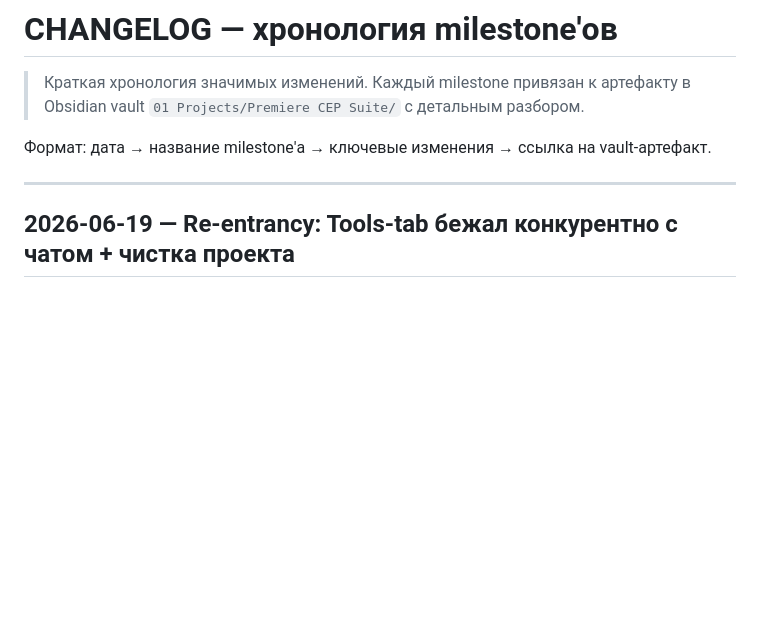
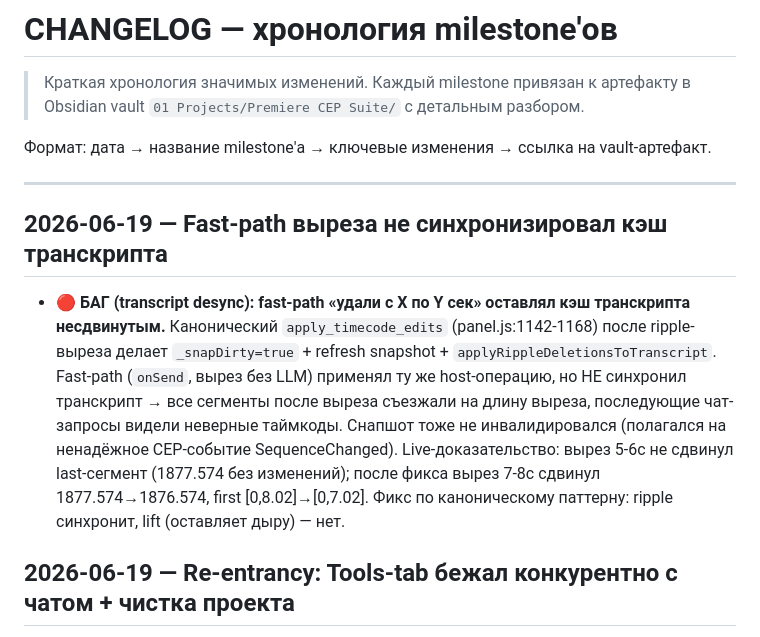
Before and after one commit to glmelnik96/Extensions-LLM-Chat_Pr, a Markdown page: docs/CHANGELOG.md, the part around the change. Rendered like a GitHub page; blank space fills up the shorter version.

Commit message:
docs: fast-path transcript desync баг в CHANGELOG
Co-Authored-By: Claude Opus 4.6 <noreply@anthropic.com>

```diff
--- a/docs/CHANGELOG.md
+++ b/docs/CHANGELOG.md
@@ -5,6 +5,10 @@
 Формат: дата → название milestone'а → ключевые изменения → ссылка на vault-артефакт.
 
 ---
+
+## 2026-06-19 — Fast-path выреза не синхронизировал кэш транскрипта
+
+- **🔴 БАГ (transcript desync): fast-path «удали с X по Y сек» оставлял кэш транскрипта несдвинутым.** Канонический `apply_timecode_edits` (panel.js:1142-1168) после ripple-выреза делает `_snapDirty=true` + refresh snapshot + `applyRippleDeletionsToTranscript`. Fast-path (`onSend`, вырез без LLM) применял ту же host-операцию, но НЕ синхронил транскрипт → все сегменты после выреза съезжали на длину выреза, последующие чат-запросы видели неверные таймкоды. Снапшот тоже не инвалидировался (полагался на ненадёжное CEP-событие SequenceChanged). Live-доказательство: вырез 5-6с не сдвинул last-сегмент (1877.574 без изменений); после фикса вырез 7-8с сдвинул 1877.574→1876.574, first [0,8.02]→[0,7.02]. Фикс по каноническому паттерну: ripple синхронит, lift (оставляет дыру) — нет.
 
 ## 2026-06-19 — Re-entrancy: Tools-tab бежал конкурентно с чатом + чистка проекта
 
```
